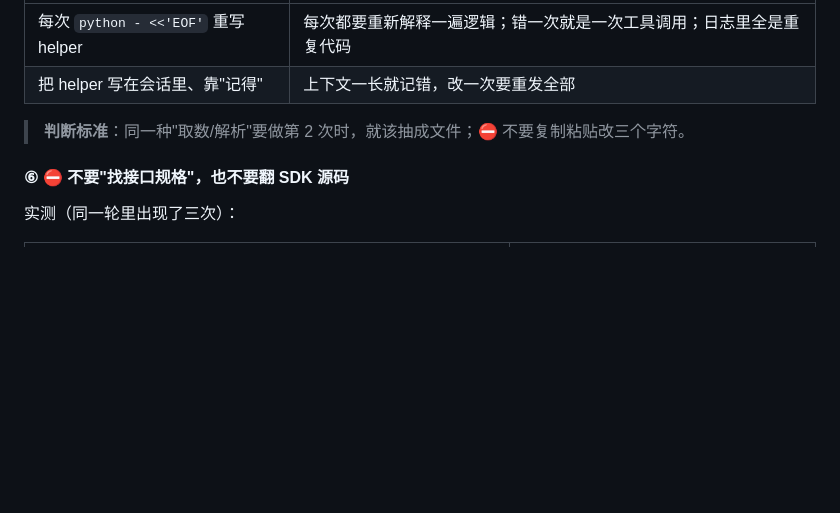
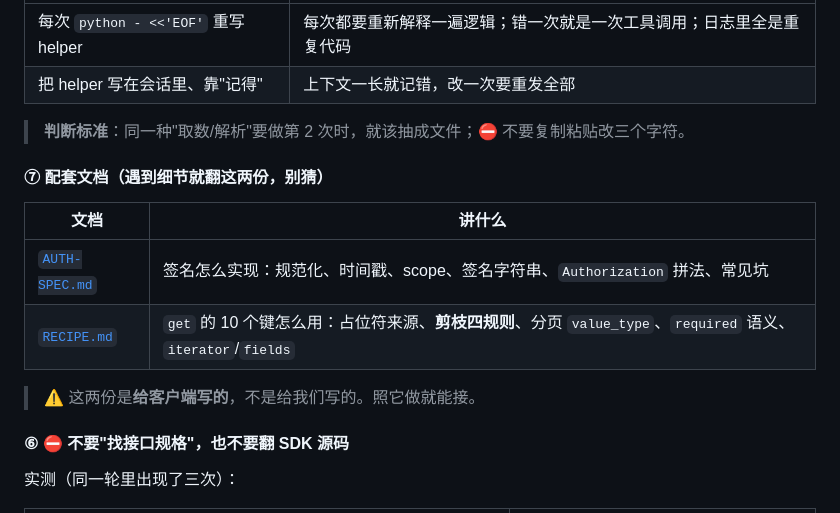
Before and after one commit to myg133/an_onto_demo, a Markdown page: skills/ontok-query/SKILL.md, the part around the change. Drawn GitHub-style; blank space fills up the shorter version.

Commit message:
[skills] 把两份客户端契约文档放进 skill 视野：ontok-query/AUTH-SPEC.md（签名怎么实现）+ RECIPE.md（get 10 个键怎么用、剪枝四规则）；SKILL.md 新增 ⑦ 配套文档索引

```diff
--- a/skills/ontok-query/SKILL.md
+++ b/skills/ontok-query/SKILL.md
@@ -316,6 +316,15 @@ python ana.py bill --class cvm_instance
 
 > **判断标准**：同一种"取数/解析"要做第 2 次时，就该抽成文件；⛔ 不要复制粘贴改三个字符。
 
+#### ⑦ 配套文档（**遇到细节就翻这两份，别猜**）
+
+| 文档 | 讲什么 |
+| --- | --- |
+| [`AUTH-SPEC.md`](AUTH-SPEC.md) | 签名怎么实现：规范化、时间戳、scope、签名字符串、`Authorization` 拼法、常见坑 |
+| [`RECIPE.md`](RECIPE.md) | `get` 的 10 个键怎么用：占位符来源、**剪枝四规则**、分页 `value_type`、`required` 语义、`iterator`/`fields` |
+
+> ⚠️ 这两份是**给客户端写的**，不是给我们写的。照它做就能接。
+
 #### ⑥ ⛔ 不要"找接口规格"，也不要翻 SDK 源码
 
 实测（同一轮里出现了三次）：
```
Also changed, not shown: skills/ontok-query/AUTH-SPEC.md (added, +276 -0 lines), skills/ontok-query/RECIPE.md (added, +223 -0 lines).
